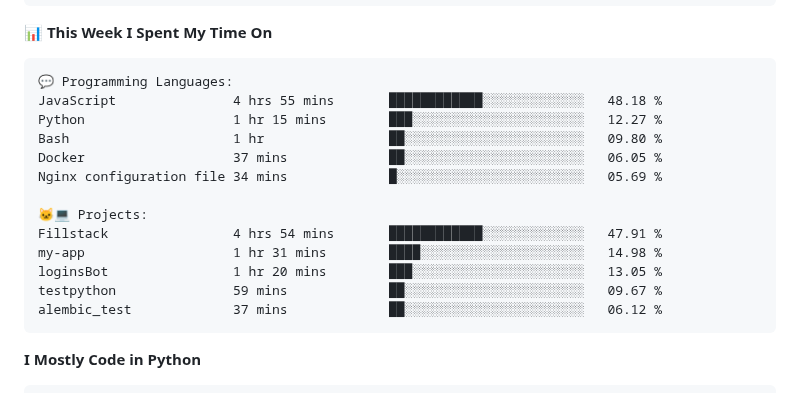
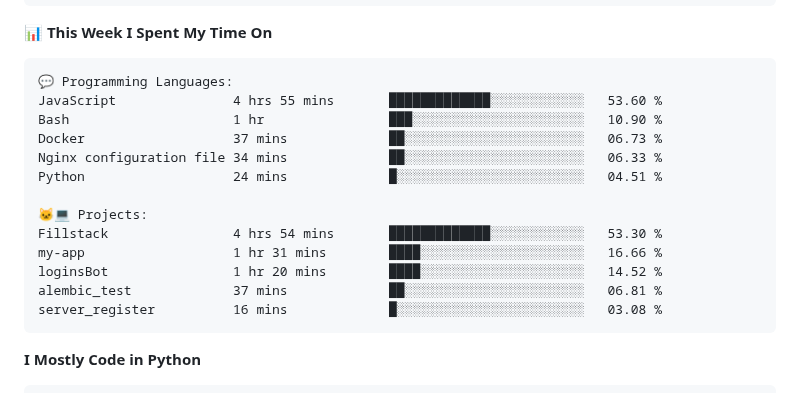
Before and after one commit to vvladislovv/vvladislovv, a Markdown page: README.md, the part around one of its changes. Rendered like a GitHub page.

Commit message:
Updated with Dev Metrics

````diff
--- a/README.md
+++ b/README.md
@@ -83,18 +83,18 @@ Sunday                   66 commits          ███░░░░░░░░
 
 ```text
 💬 Programming Languages:
-JavaScript               4 hrs 55 mins       ████████████░░░░░░░░░░░░░   48.18 %
-Python                   1 hr 15 mins        ███░░░░░░░░░░░░░░░░░░░░░░   12.27 %
-Bash                     1 hr                ██░░░░░░░░░░░░░░░░░░░░░░░   09.80 %
-Docker                   37 mins             ██░░░░░░░░░░░░░░░░░░░░░░░   06.05 %
-Nginx configuration file 34 mins             █░░░░░░░░░░░░░░░░░░░░░░░░   05.69 %
+JavaScript               4 hrs 55 mins       █████████████░░░░░░░░░░░░   53.60 %
+Bash                     1 hr                ███░░░░░░░░░░░░░░░░░░░░░░   10.90 %
+Docker                   37 mins             ██░░░░░░░░░░░░░░░░░░░░░░░   06.73 %
+Nginx configuration file 34 mins             ██░░░░░░░░░░░░░░░░░░░░░░░   06.33 %
+Python                   24 mins             █░░░░░░░░░░░░░░░░░░░░░░░░   04.51 %
 
 🐱‍💻 Projects:
-Fillstack                4 hrs 54 mins       ████████████░░░░░░░░░░░░░   47.91 %
-my-app                   1 hr 31 mins        ████░░░░░░░░░░░░░░░░░░░░░   14.98 %
-loginsBot                1 hr 20 mins        ███░░░░░░░░░░░░░░░░░░░░░░   13.05 %
-testpython               59 mins             ██░░░░░░░░░░░░░░░░░░░░░░░   09.67 %
-alembic_test             37 mins             ██░░░░░░░░░░░░░░░░░░░░░░░   06.12 %
+Fillstack                4 hrs 54 mins       █████████████░░░░░░░░░░░░   53.30 %
+my-app                   1 hr 31 mins        ████░░░░░░░░░░░░░░░░░░░░░   16.66 %
+loginsBot                1 hr 20 mins        ████░░░░░░░░░░░░░░░░░░░░░   14.52 %
+alembic_test             37 mins             ██░░░░░░░░░░░░░░░░░░░░░░░   06.81 %
+server_register          16 mins             █░░░░░░░░░░░░░░░░░░░░░░░░   03.08 %
 ```
 
 **I Mostly Code in Python**
````
Also changed, not shown: other parts of README.md (+1 -1 lines).
